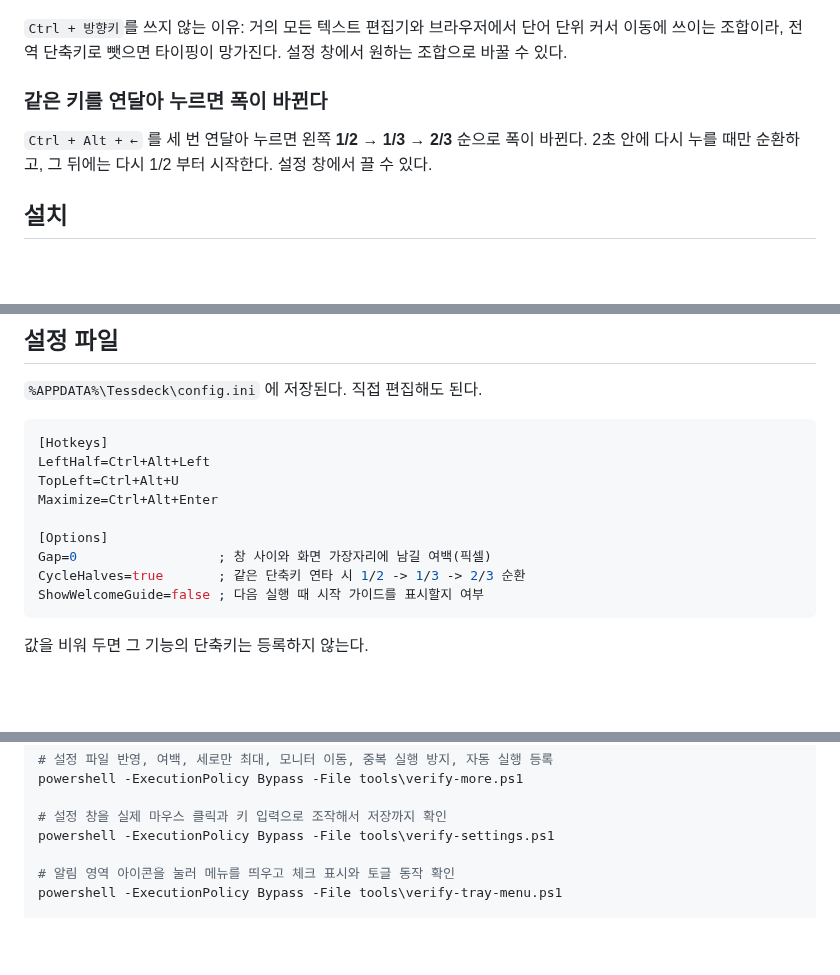
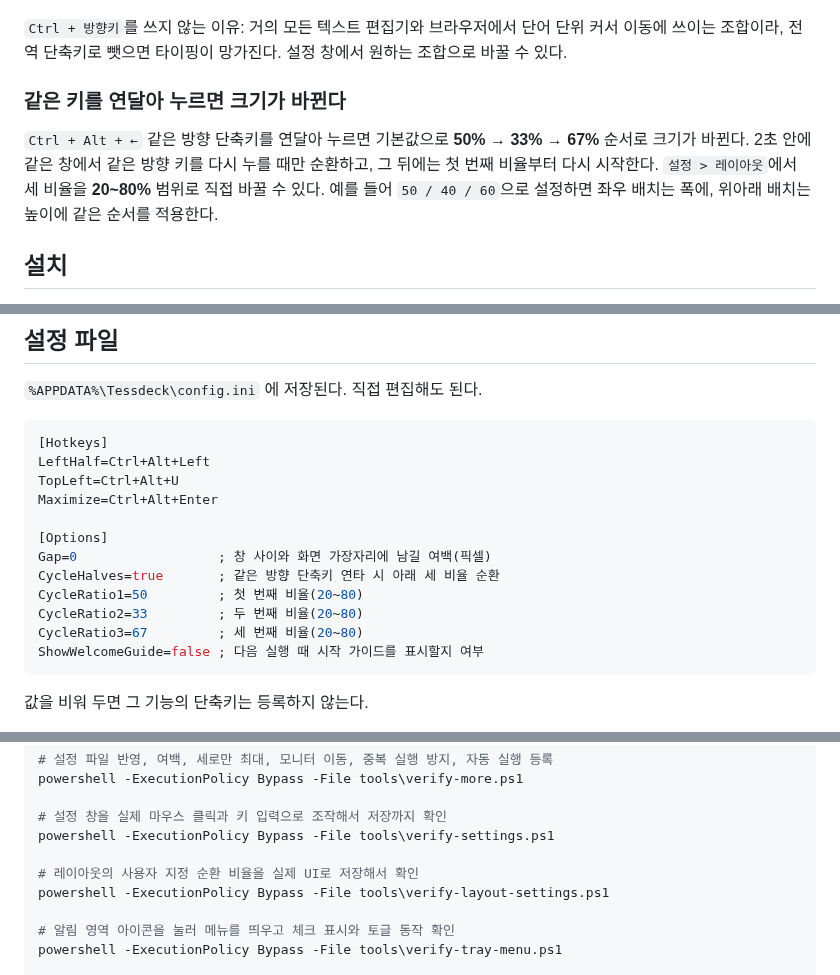
Before and after one commit to Eben-Builds/EbenTiler-for-Windows, a Markdown page: README.ko.md, 3 parts joined by grey strips. Drawn GitHub-style; blank space fills up the shorter version.

Commit message:
Document customizable split ratios in Korean README

````diff
--- a/README.ko.md
+++ b/README.ko.md
@@ -41,11 +41,11 @@
 `Ctrl + 방향키`를 쓰지 않는 이유: 거의 모든 텍스트 편집기와 브라우저에서 단어 단위 커서 이동에 쓰이는 조합이라,
 전역 단축키로 뺏으면 타이핑이 망가진다. 설정 창에서 원하는 조합으로 바꿀 수 있다.
 
-### 같은 키를 연달아 누르면 폭이 바뀐다
+### 같은 키를 연달아 누르면 크기가 바뀐다
 
-`Ctrl + Alt + ←` 를 세 번 연달아 누르면 왼쪽 **1/2 → 1/3 → 2/3** 순으로 폭이 바뀐다.
-2초 안에 다시 누를 때만 순환하고, 그 뒤에는 다시 1/2 부터 시작한다.
-설정 창에서 끌 수 있다.
+`Ctrl + Alt + ←` 같은 방향 단축키를 연달아 누르면 기본값으로 **50% → 33% → 67%** 순서로 크기가 바뀐다.
+2초 안에 같은 창에서 같은 방향 키를 다시 누를 때만 순환하고, 그 뒤에는 첫 번째 비율부터 다시 시작한다.
+`설정 > 레이아웃`에서 세 비율을 **20~80%** 범위로 직접 바꿀 수 있다. 예를 들어 `50 / 40 / 60`으로 설정하면 좌우 배치는 폭에, 위아래 배치는 높이에 같은 순서를 적용한다.
 
 ## 설치
 
@@ -187,7 +188,10 @@ Maximize=Ctrl+Alt+Enter
 
 [Options]
 Gap=0                  ; 창 사이와 화면 가장자리에 남길 여백(픽셀)
-CycleHalves=true       ; 같은 단축키 연타 시 1/2 -> 1/3 -> 2/3 순환
+CycleHalves=true       ; 같은 방향 단축키 연타 시 아래 세 비율 순환
+CycleRatio1=50         ; 첫 번째 비율(20~80)
+CycleRatio2=33         ; 두 번째 비율(20~80)
+CycleRatio3=67         ; 세 번째 비율(20~80)
 ShowWelcomeGuide=false ; 다음 실행 때 시작 가이드를 표시할지 여부
 ```
 
@@ -219,6 +223,9 @@ powershell -ExecutionPolicy Bypass -File tools\verify-more.ps1
 
 # 설정 창을 실제 마우스 클릭과 키 입력으로 조작해서 저장까지 확인
 powershell -ExecutionPolicy Bypass -File tools\verify-settings.ps1
+
+# 레이아웃의 사용자 지정 순환 비율을 실제 UI로 저장해서 확인
+powershell -ExecutionPolicy Bypass -File tools\verify-layout-settings.ps1
 
 # 알림 영역 아이콘을 눌러 메뉴를 띄우고 체크 표시와 토글 동작 확인
 powershell -ExecutionPolicy Bypass -File tools\verify-tray-menu.ps1
````
Also changed, not shown: other parts of README.ko.md (+1 -0 lines).
